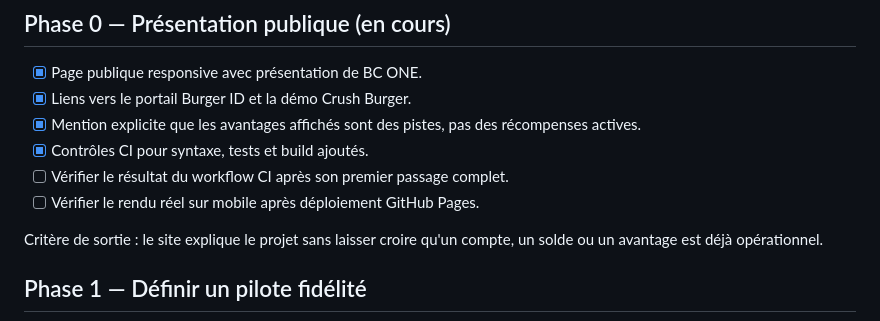
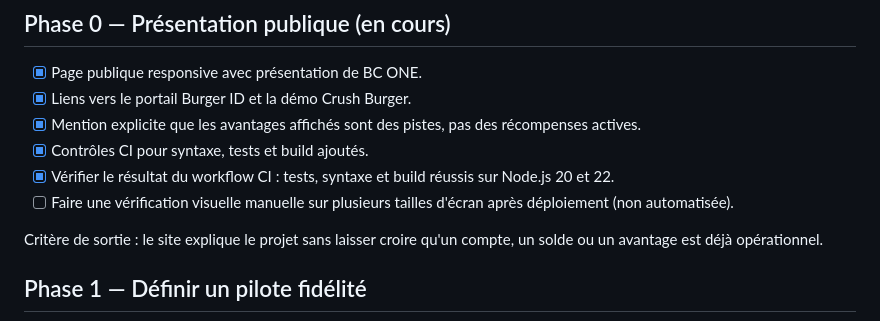
Before and after one commit to ccailleau89-pixel/Bc-one-, a Markdown page: ROADMAP_MVP.md, the part around the change. Drawn GitHub-style.

Commit message:
docs: update MVP roadmap with verified CI result

```diff
--- a/ROADMAP_MVP.md
+++ b/ROADMAP_MVP.md
@@ -12,8 +12,8 @@ Construire d'abord un programme d'avantages utile pour les clients et commerçan
 - [x] Liens vers le portail Burger ID et la démo Crush Burger.
 - [x] Mention explicite que les avantages affichés sont des pistes, pas des récompenses actives.
 - [x] Contrôles CI pour syntaxe, tests et build ajoutés.
-- [ ] Vérifier le résultat du workflow CI après son premier passage complet.
-- [ ] Vérifier le rendu réel sur mobile après déploiement GitHub Pages.
+- [x] Vérifier le résultat du workflow CI : tests, syntaxe et build réussis sur Node.js 20 et 22.
+- [ ] Faire une vérification visuelle manuelle sur plusieurs tailles d'écran après déploiement (non automatisée).
 
 Critère de sortie : le site explique le projet sans laisser croire qu'un compte, un solde ou un avantage est déjà opérationnel.
 
```
